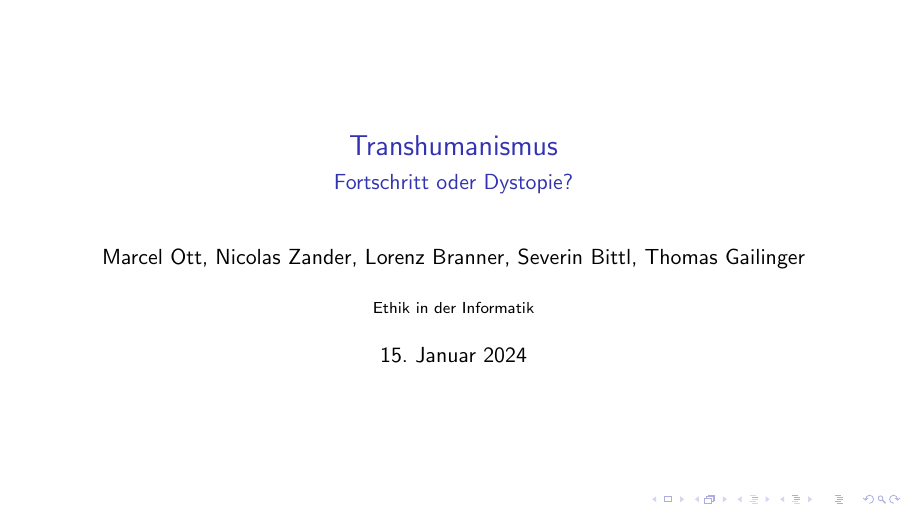
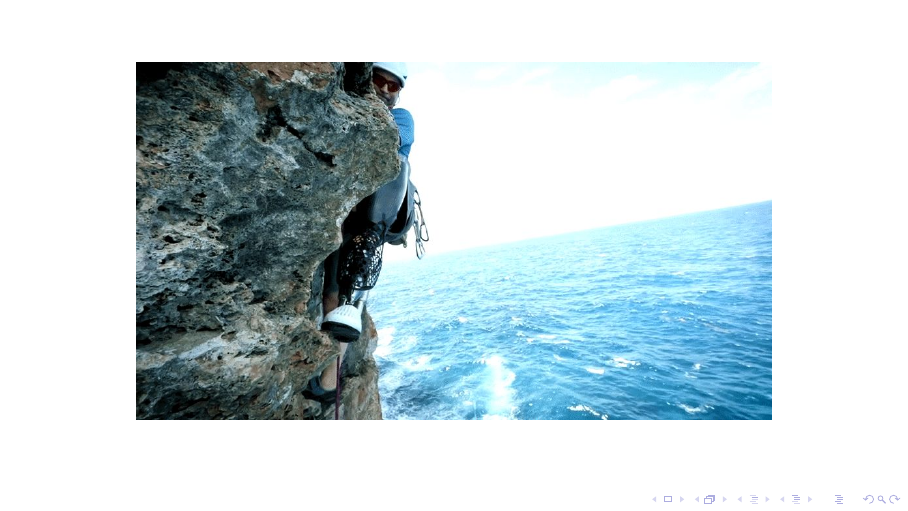
Before and after one commit to amarcelq/Ethik_Vortrag, LaTeX slides (Latex/ppp.tex): page 2 of 42 before the commit and page 2 of 43 after it. Compiled offline with pdfLaTeX; a LaTeX package or settings file that is missing is left out.

Commit message:
added ami climbing picture

```diff
--- a/Latex/ppp.tex
+++ b/Latex/ppp.tex
@@ -111,6 +111,13 @@
   \begin{figure}[h!]
     \centering
 	\includegraphics[width=0.8\textwidth]{pictures/Video_Vorschau.png}
+  \end{figure}
+\end{frame}
+
+\begin{frame}
+  \begin{figure}[h!]
+    \centering
+	\includegraphics[width=0.8\textwidth]{pictures/AMI_Klettern.png}
   \end{figure}
 \end{frame}
 
```
Also changed, not shown: Latex/pictures/AMI_Klettern.png (added), Latex/ppp.bbl (added), 11 other files.
